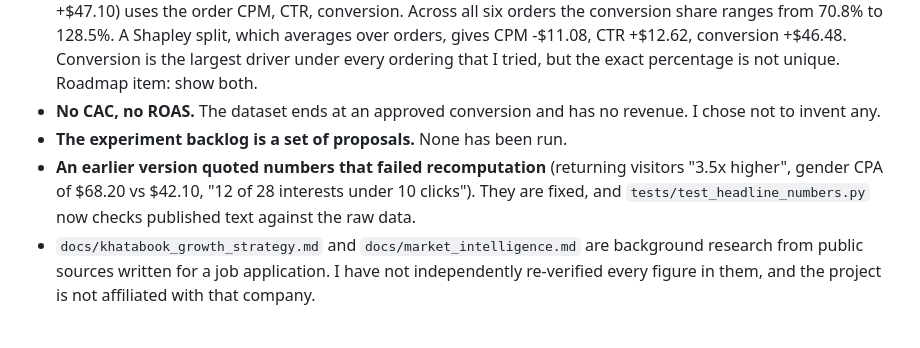
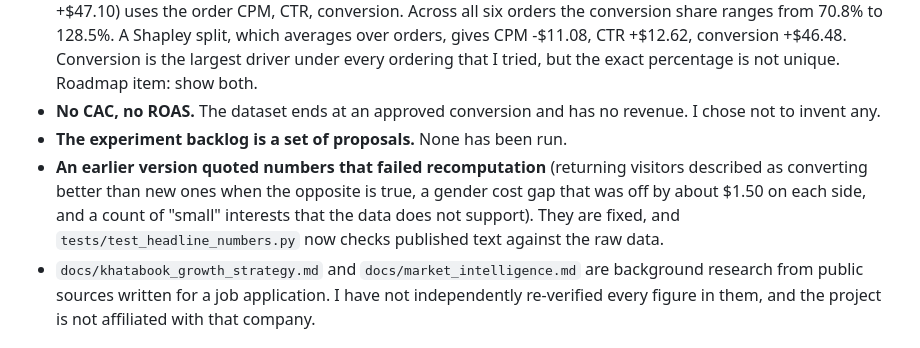
Before and after one commit to sailwalpranjal/Growth-Campaign-Funnel-Intelligence-Lab, a Markdown page: README.md, the part around the change. Drawn GitHub-style.

Commit message:
describe the earlier mistakes in the readme without repeating the stale figures

```diff
--- a/README.md
+++ b/README.md
@@ -71,7 +71,7 @@ All of this is observational. I describe patterns and propose tests; I do not cl
 - **The bridge depends on the order of substitution.** The sequential split (CPM -$3.74, CTR +$4.66, conversion +$47.10) uses the order CPM, CTR, conversion. Across all six orders the conversion share ranges from 70.8% to 128.5%. A Shapley split, which averages over orders, gives CPM -$11.08, CTR +$12.62, conversion +$46.48. Conversion is the largest driver under every ordering that I tried, but the exact percentage is not unique. Roadmap item: show both.
 - **No CAC, no ROAS.** The dataset ends at an approved conversion and has no revenue. I chose not to invent any.
 - **The experiment backlog is a set of proposals.** None has been run.
-- **An earlier version quoted numbers that failed recomputation** (returning visitors "3.5x higher", gender CPA of $68.20 vs $42.10, "12 of 28 interests under 10 clicks"). They are fixed, and `tests/test_headline_numbers.py` now checks published text against the raw data.
+- **An earlier version quoted numbers that failed recomputation** (returning visitors described as converting better than new ones when the opposite is true, a gender cost gap that was off by about $1.50 on each side, and a count of "small" interests that the data does not support). They are fixed, and `tests/test_headline_numbers.py` now checks published text against the raw data.
 - `docs/khatabook_growth_strategy.md` and `docs/market_intelligence.md` are background research from public sources written for a job application. I have not independently re-verified every figure in them, and the project is not affiliated with that company.
 
 ## Product thinking
```
